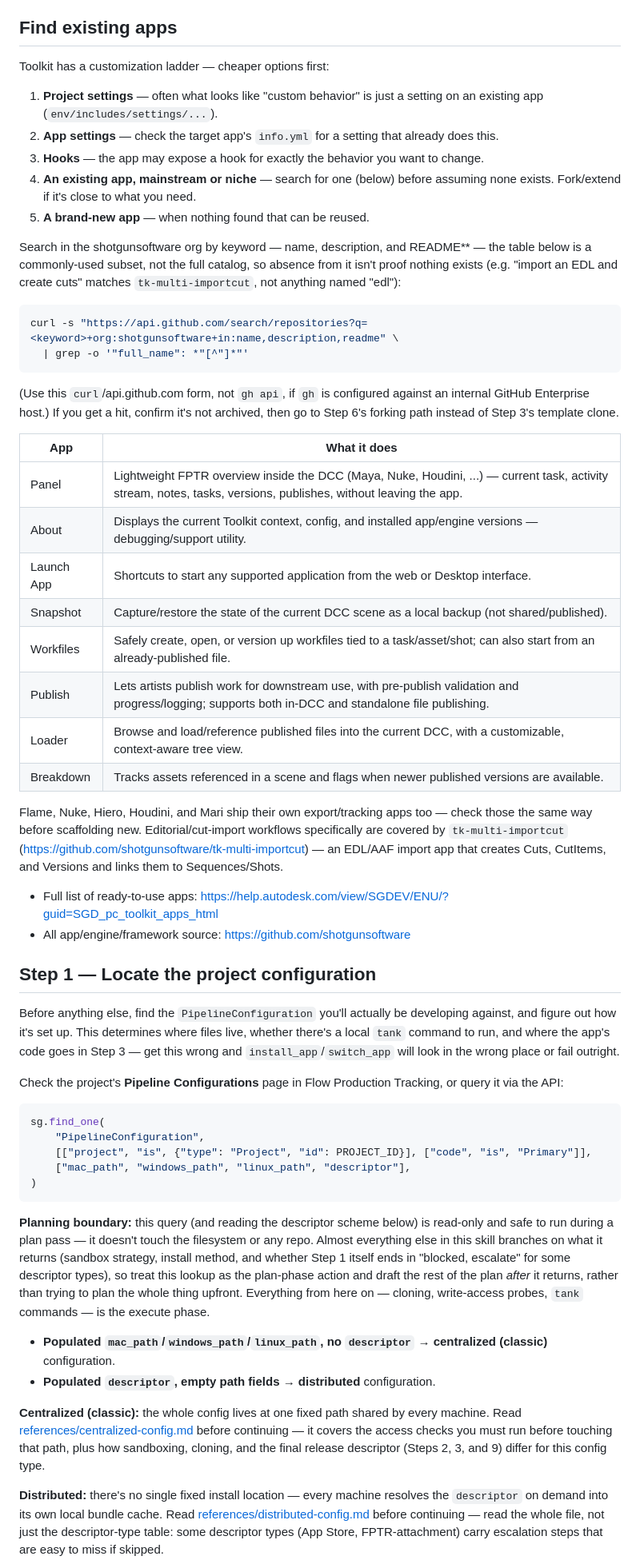
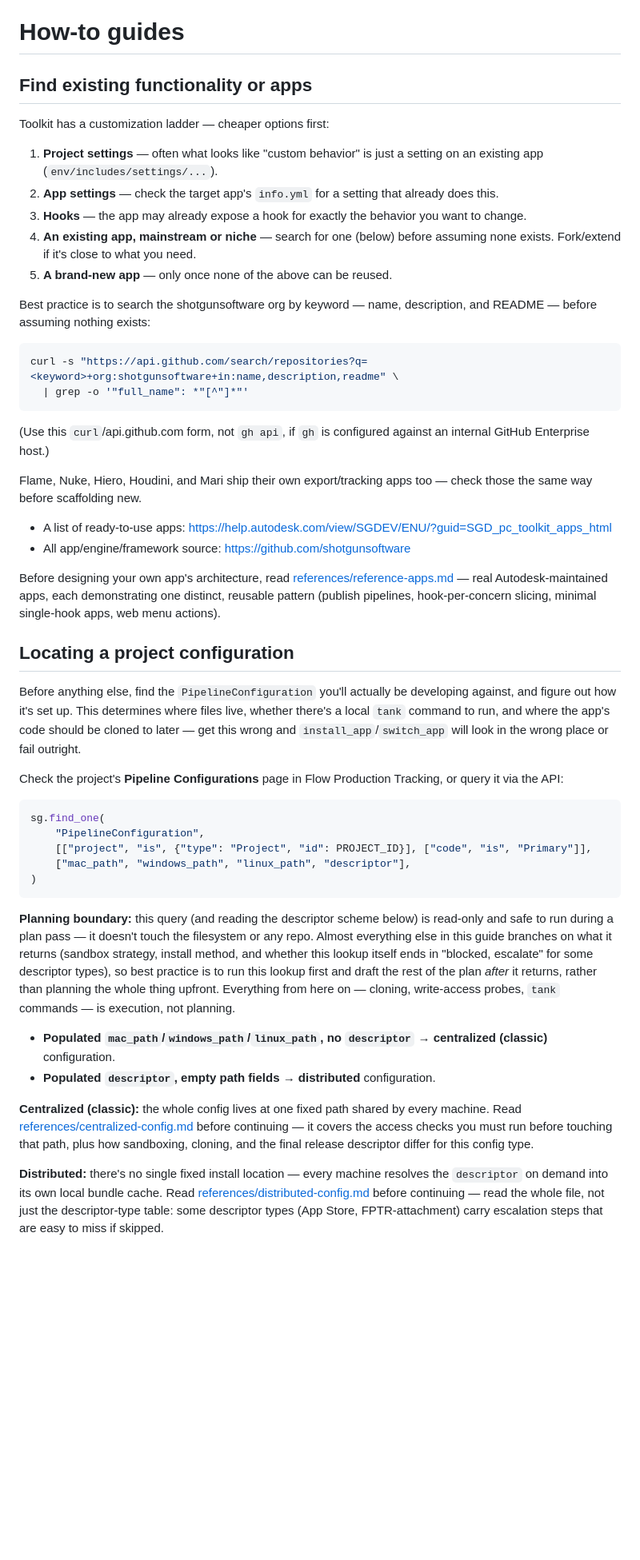
Before and after one commit to autodesk-platform-services/skills, a Markdown page: skills/flow-ptr-app/SKILL.md, the part around one of its changes. Shown at 80% size. Drawn GitHub-style; blank space fills up the shorter version.

Commit message:
refactor: - convert ol steps into how-to guides

````diff
--- a/skills/flow-ptr-app/SKILL.md
+++ b/skills/flow-ptr-app/SKILL.md
@@ -82,54 +79,45 @@ and process rather than a tool/config action, so they're covered inline above.
      during initial development.
 
 
-## Find existing apps
+# How-to guides
+
+## Find existing functionality or apps
 
 Toolkit has a customization ladder — cheaper options first:
 
 1. **Project settings** — often what looks like "custom behavior" is just a setting on an
    existing app (`env/includes/settings/...`).
 2. **App settings** — check the target app's `info.yml` for a setting that already does this.
-3. **Hooks** — the app may expose a hook for exactly the behavior you want to change.
+3. **Hooks** — the app may already expose a hook for exactly the behavior you want to change.
 4. **An existing app, mainstream or niche** — search for one (below) before assuming none exists.
    Fork/extend if it's close to what you need.
-5. **A brand-new app** — when nothing found that can be reused.
+5. **A brand-new app** — only once none of the above can be reused.
 
-Search in the shotgunsoftware org by keyword — name, description, and
-README** — the table below is a commonly-used subset, not the full catalog, so absence from it
-isn't proof nothing exists (e.g. "import an EDL and create cuts" matches `tk-multi-importcut`,
-not anything named "edl"):
+Best practice is to search the shotgunsoftware org by keyword — name, description, and README —
+before assuming nothing exists:
 ```bash
 curl -s "https://api.github.com/search/repositories?q=<keyword>+org:shotgunsoftware+in:name,description,readme" \
   | grep -o '"full_name": *"[^"]*"'
 ```
 (Use this `curl`/api.github.com form, not `gh api`, if `gh` is configured against an internal
-GitHub Enterprise host.) If you get a hit, confirm it's not archived, then go to Step 6's forking
-path instead of Step 3's template clone.
-
-| App | What it does |
-|---|---|
-| Panel | Lightweight FPTR overview inside the DCC (Maya, Nuke, Houdini, ...) — current task, activity stream, notes, tasks, versions, publishes, without leaving the app. |
-| About | Displays the current Toolkit context, config, and installed app/engine versions — debugging/support utility. |
-| Launch App | Shortcuts to start any supported application from the web or Desktop interface. |
-| Snapshot | Capture/restore the state of the current DCC scene as a local backup (not shared/published). |
-| Workfiles | Safely create, open, or version up workfiles tied to a task/asset/shot; can also start from an already-published file. |
-| Publish | Lets artists publish work for downstream use, with pre-publish validation and progress/logging; supports both in-DCC and standalone file publishing. |
-| Loader | Browse and load/reference published files into the current DCC, with a customizable, context-aware tree view. |
-| Breakdown | Tracks assets referenced in a scene and flags when newer published versions are available. |
+GitHub Enterprise host.)
 
 Flame, Nuke, Hiero, Houdini, and Mari ship their own export/tracking apps too — check those the
-same way before scaffolding new. Editorial/cut-import workflows specifically are covered by
-`tk-multi-importcut` (https://github.com/shotgunsoftware/tk-multi-importcut) — an EDL/AAF import
-app that creates Cuts, CutItems, and Versions and links them to Sequences/Shots.
+same way before scaffolding new.
 
-- Full list of ready-to-use apps: https://help.autodesk.com/view/SGDEV/ENU/?guid=SGD_pc_toolkit_apps_html
+- A list of ready-to-use apps: https://help.autodesk.com/view/SGDEV/ENU/?guid=SGD_pc_toolkit_apps_html
 - All app/engine/framework source: https://github.com/shotgunsoftware
 
-## Step 1 — Locate the project configuration
+Before designing your own app's architecture, read
+[references/reference-apps.md](references/reference-apps.md) — real Autodesk-maintained apps,
+each demonstrating one distinct, reusable pattern (publish pipelines, hook-per-concern slicing,
+minimal single-hook apps, web menu actions).
+
+## Locating a project configuration
 
 Before anything else, find the `PipelineConfiguration` you'll actually be developing against, and
 figure out how it's set up. This determines where files live, whether there's a local `tank`
-command to run, and where the app's code goes in Step 3 — get this wrong and
+command to run, and where the app's code should be cloned to later — get this wrong and
 `install_app`/`switch_app` will look in the wrong place or fail outright.
 
 Check the project's **Pipeline Configurations** page in Flow Production Tracking, or query it via
@@ -145,11 +133,11 @@ sg.find_one(
 
 **Planning boundary:** this query (and reading the descriptor scheme below) is read-only and safe
 to run during a plan pass — it doesn't touch the filesystem or any repo. Almost everything else in
-this skill branches on what it returns (sandbox strategy, install method, and whether Step 1 itself
-ends in "blocked, escalate" for some descriptor types), so treat this lookup as the plan-phase
-action and draft the rest of the plan *after* it returns, rather than trying to plan the whole
-thing upfront. Everything from here on — cloning, write-access probes, `tank` commands — is the
-execute phase.
+this guide branches on what it returns (sandbox strategy, install method, and whether this lookup
+itself ends in "blocked, escalate" for some descriptor types), so best practice is to run this
+lookup first and draft the rest of the plan *after* it returns, rather than planning the whole
+thing upfront. Everything from here on — cloning, write-access probes, `tank` commands — is
+execution, not planning.
 
 - **Populated `mac_path`/`windows_path`/`linux_path`, no `descriptor`** → **centralized (classic)**
   configuration.
@@ -158,7 +146,7 @@ execute phase.
 **Centralized (classic):** the whole config lives at one fixed path shared by every machine. Read
 [references/centralized-config.md](references/centralized-config.md) before continuing — it covers
 the access checks you must run before touching that path, plus how sandboxing, cloning, and the
-final release descriptor (Steps 2, 3, and 9) differ for this config type.
+final release descriptor differ for this config type.
 
 **Distributed:** there's no single fixed install location — every machine resolves the `descriptor`
 on demand into its own local bundle cache. Read
````
Also changed, not shown: other parts of skills/flow-ptr-app/SKILL.md (+42 -56 lines).
